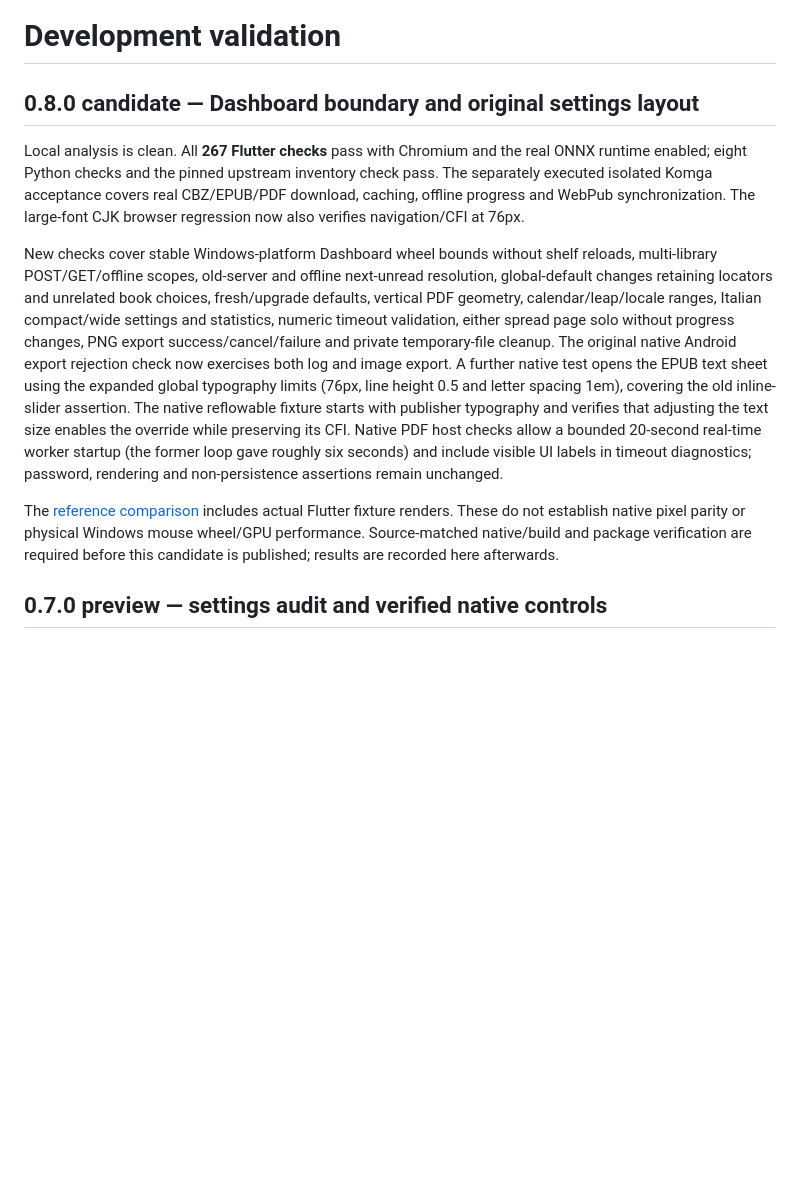
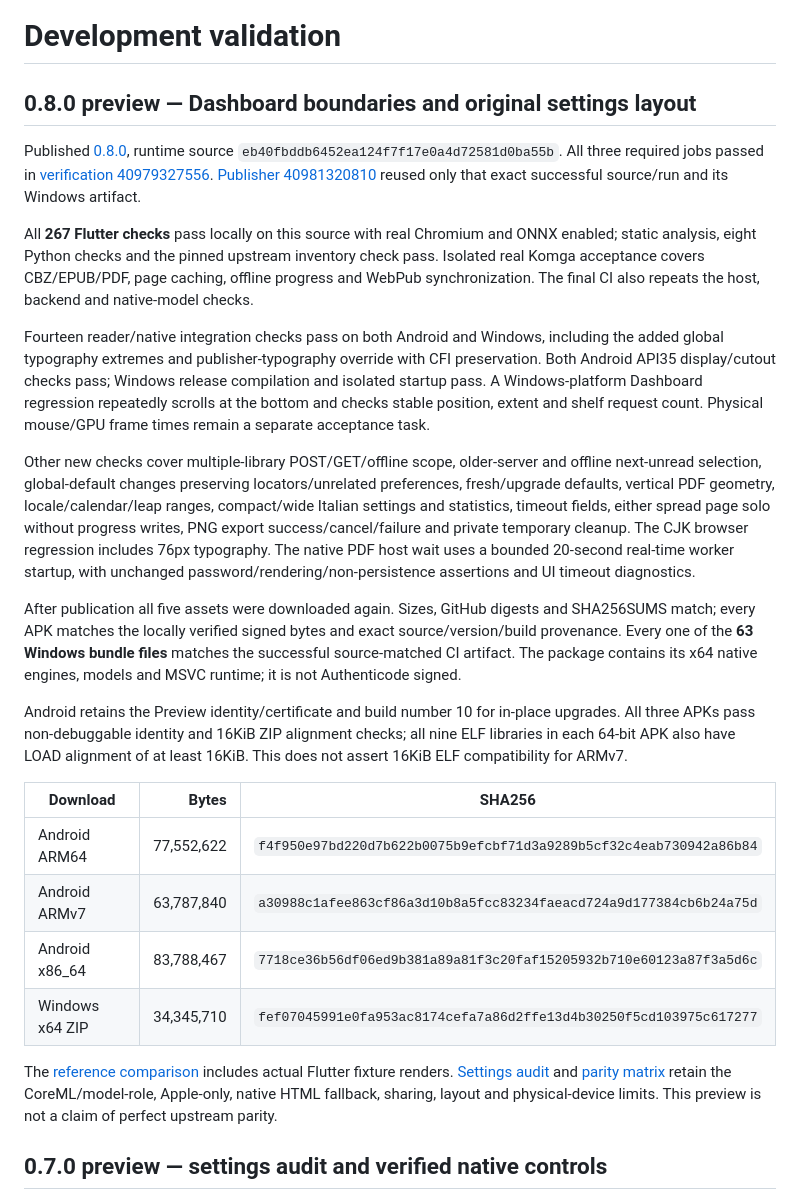
Before and after one commit to LeValue/KMReader-Porting, a Markdown page: docs/VALIDATION.md, the part around the change. Drawn GitHub-style; blank space fills up the shorter version.

```diff
--- a/docs/VALIDATION.md
+++ b/docs/VALIDATION.md
@@ -1,33 +1,29 @@
 # Development validation
 
-## 0.8.0 candidate — Dashboard boundary and original settings layout
+## 0.8.0 preview — Dashboard boundaries and original settings layout
 
-Local analysis is clean. All **267 Flutter checks** pass with Chromium and the
-real ONNX runtime enabled; eight Python checks and the pinned upstream inventory
-check pass. The separately executed isolated Komga acceptance covers real
-CBZ/EPUB/PDF download, caching, offline progress and WebPub synchronization.
-The large-font CJK browser regression now also verifies navigation/CFI at 76px.
+Published [0.8.0](https://github.com/LeValue/KMReader-Porting/releases/tag/v0.8.0-preview.1), runtime source `eb40fbddb6452ea124f7f17e0a4d72581d0ba55b`.
+All three required jobs passed in [verification 40979327556](https://github.com/LeValue/KMReader-Porting/actions/runs/40979327556).
+[Publisher 40981320810](https://github.com/LeValue/KMReader-Porting/actions/runs/40981320810) reused only that exact successful source/run and its Windows artifact.
 
-New checks cover stable Windows-platform Dashboard wheel bounds without shelf
-reloads, multi-library POST/GET/offline scopes, old-server and offline next-unread
-resolution, global-default changes retaining locators and unrelated book choices,
-fresh/upgrade defaults, vertical PDF geometry, calendar/leap/locale ranges,
-Italian compact/wide settings and statistics, numeric timeout validation, either
-spread page solo without progress changes, PNG export success/cancel/failure and
-private temporary-file cleanup. The original native Android export rejection
-check now exercises both log and image export. A further native test opens the
-EPUB text sheet using the expanded global typography limits (76px, line height
-0.5 and letter spacing 1em), covering the old inline-slider assertion. The native
-reflowable fixture starts with publisher typography and verifies that adjusting
-the text size enables the override while preserving its CFI. Native PDF host
-checks allow a bounded 20-second real-time worker startup (the former loop gave
-roughly six seconds) and include visible UI labels in timeout diagnostics;
-password, rendering and non-persistence assertions remain unchanged.
+All **267 Flutter checks** pass locally on this source with real Chromium and ONNX enabled; static analysis, eight Python checks and the pinned upstream inventory check pass. Isolated real Komga acceptance covers CBZ/EPUB/PDF, page caching, offline progress and WebPub synchronization. The final CI also repeats the host, backend and native-model checks.
 
-The [reference comparison](IPAD_REFERENCE.md) includes actual Flutter fixture
-renders. These do not establish native pixel parity or physical Windows mouse
-wheel/GPU performance. Source-matched native/build and package verification are
-required before this candidate is published; results are recorded here afterwards.
+Fourteen reader/native integration checks pass on both Android and Windows, including the added global typography extremes and publisher-typography override with CFI preservation. Both Android API35 display/cutout checks pass; Windows release compilation and isolated startup pass. A Windows-platform Dashboard regression repeatedly scrolls at the bottom and checks stable position, extent and shelf request count. Physical mouse/GPU frame times remain a separate acceptance task.
+
+Other new checks cover multiple-library POST/GET/offline scope, older-server and offline next-unread selection, global-default changes preserving locators/unrelated preferences, fresh/upgrade defaults, vertical PDF geometry, locale/calendar/leap ranges, compact/wide Italian settings and statistics, timeout fields, either spread page solo without progress writes, PNG export success/cancel/failure and private temporary cleanup. The CJK browser regression includes 76px typography. The native PDF host wait uses a bounded 20-second real-time worker startup, with unchanged password/rendering/non-persistence assertions and UI timeout diagnostics.
+
+After publication all five assets were downloaded again. Sizes, GitHub digests and SHA256SUMS match; every APK matches the locally verified signed bytes and exact source/version/build provenance. Every one of the **63 Windows bundle files** matches the successful source-matched CI artifact. The package contains its x64 native engines, models and MSVC runtime; it is not Authenticode signed.
+
+Android retains the Preview identity/certificate and build number 10 for in-place upgrades. All three APKs pass non-debuggable identity and 16KiB ZIP alignment checks; all nine ELF libraries in each 64-bit APK also have LOAD alignment of at least 16KiB. This does not assert 16KiB ELF compatibility for ARMv7.
+
+| Download | Bytes | SHA256 |
+| --- | ---: | --- |
+| Android ARM64 | 77,552,622 | `f4f950e97bd220d7b622b0075b9efcbf71d3a9289b5cf32c4eab730942a86b84` |
+| Android ARMv7 | 63,787,840 | `a30988c1afee863cf86a3d10b8a5fcc83234faeacd724a9d177384cb6b24a75d` |
+| Android x86_64 | 83,788,467 | `7718ce36b56df06ed9b381a89a81f3c20faf15205932b710e60123a87f3a5d6c` |
+| Windows x64 ZIP | 34,345,710 | `fef07045991e0fa953ac8174cefa7a86d2ffe13d4b30250f5cd103975c617277` |
+
+The [reference comparison](IPAD_REFERENCE.md) includes actual Flutter fixture renders. [Settings audit](SETTINGS_AUDIT.md) and [parity matrix](PARITY.md) retain the CoreML/model-role, Apple-only, native HTML fallback, sharing, layout and physical-device limits. This preview is not a claim of perfect upstream parity.
 
 ## 0.7.0 preview — settings audit and verified native controls
 
```
Also changed, not shown: README.md (+3 -3 lines), docs/SETTINGS_AUDIT.md (+1 -1 lines).
